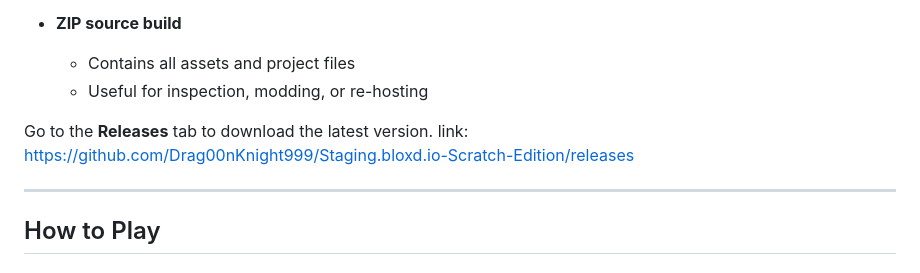
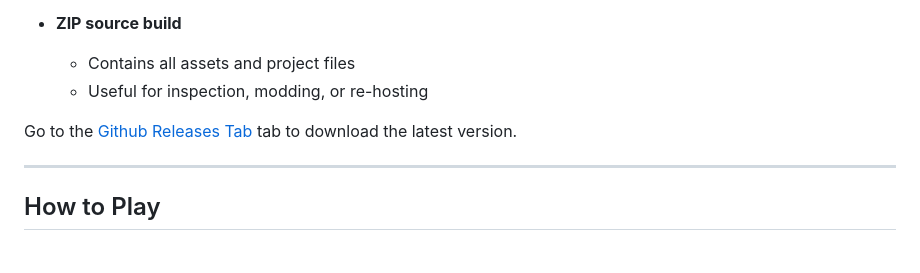
Before and after one commit to Drag00nKnight999/Staging.bloxd.io-Scratch-Edition, a Markdown page: README.md, the part around the change. GitHub-like rendering.

Commit message:
Update link format for GitHub Releases

```diff
--- a/README.md
+++ b/README.md
@@ -24,8 +24,7 @@ You can download the game from the **Releases** section:
   - Contains all assets and project files
   - Useful for inspection, modding, or re-hosting
 
- Go to the **Releases** tab to download the latest version.
- link: <https://github.com/Drag00nKnight999/Staging.bloxd.io-Scratch-Edition/releases>
+ Go to the [Github Releases Tab](https://github.com/Drag00nKnight999/Staging.bloxd.io-Scratch-Edition/releases) tab to download the latest version.
 
 ---
 
```
